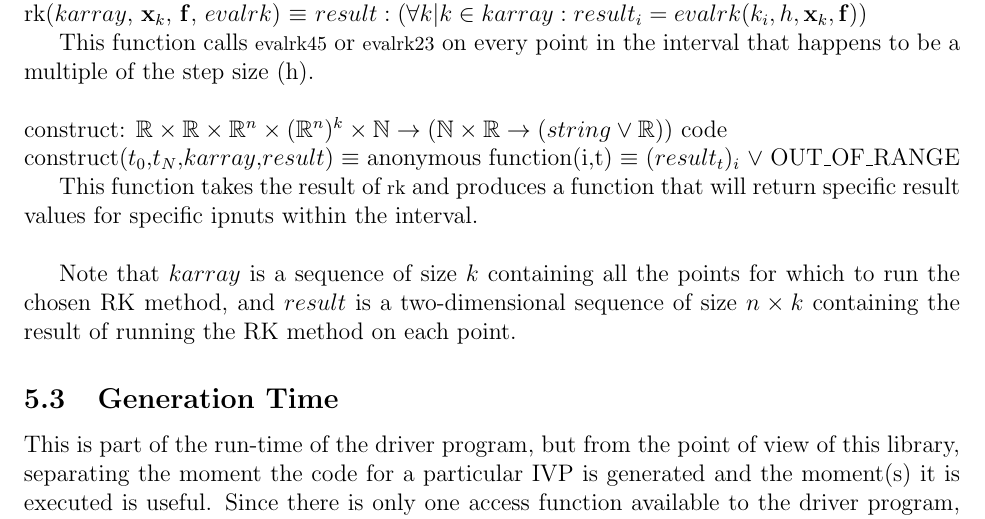
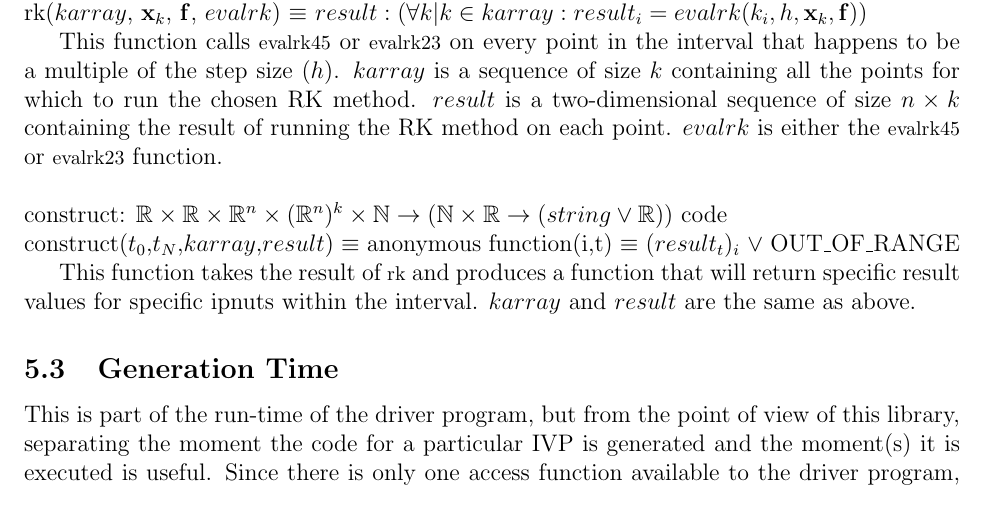
Before and after one commit to aschaap/cas741, a LaTeX document (Doc/Design/Design.tex): part of page 10 of 12, cut so that both start at the same text. Compiled offline with pdfLaTeX.

Commit message:
Further clarified and reorganized local functions for issue #38

```diff
--- a/Doc/Design/Design.tex
+++ b/Doc/Design/Design.tex
@@ -533,7 +533,12 @@ k
 
 This function calls \lstinline[language=ML]|evalrk45| or
 \lstinline[language=ML]|evalrk23| on every point in the interval that happens
-to be a multiple of the step size (h).\\
+to be a multiple of the step size ($h$). $karray$ is a sequence of size $k$
+containing all the points for
+which to run the chosen RK method. $result$ is a two-dimensional
+sequence of size $n \times k$ containing the result of running the RK method on
+each point. $evalrk$ is either the \lstinline[language=ML]|evalrk45| or
+\lstinline[language=ML]|evalrk23| function.\\
 \\
 construct: $\mathbb{R} \times \mathbb{R} \times \mathbb{R}^n \times
 (\mathbb{R}^n)^k \times \mathbb{N} \rightarrow (\mathbb{N} \times \mathbb{R}
@@ -543,12 +548,7 @@ $\equiv$ $(result_t)_i$ $\lor$ OUT\_OF\_RANGE
 
 This function takes the result of \lstinline[language=ML]|rk| and produces a
 function that will return specific result values for specific ipnuts within the
-interval.\\
-
-Note that $karray$ is a sequence of size $k$ containing all the points for
-which to run the chosen RK method, and $result$ is a two-dimensional
-sequence of size $n \times k$ containing the result of running the RK method on
-each point.
+interval. $karray$ and $result$ are the same as above.
 
 \subsection{Generation Time}\label{ssec:generation-time}
 This is part of the run-time of the driver program, but from the point of view
```
Also changed, not shown: Doc/Design/Design.pdf.
